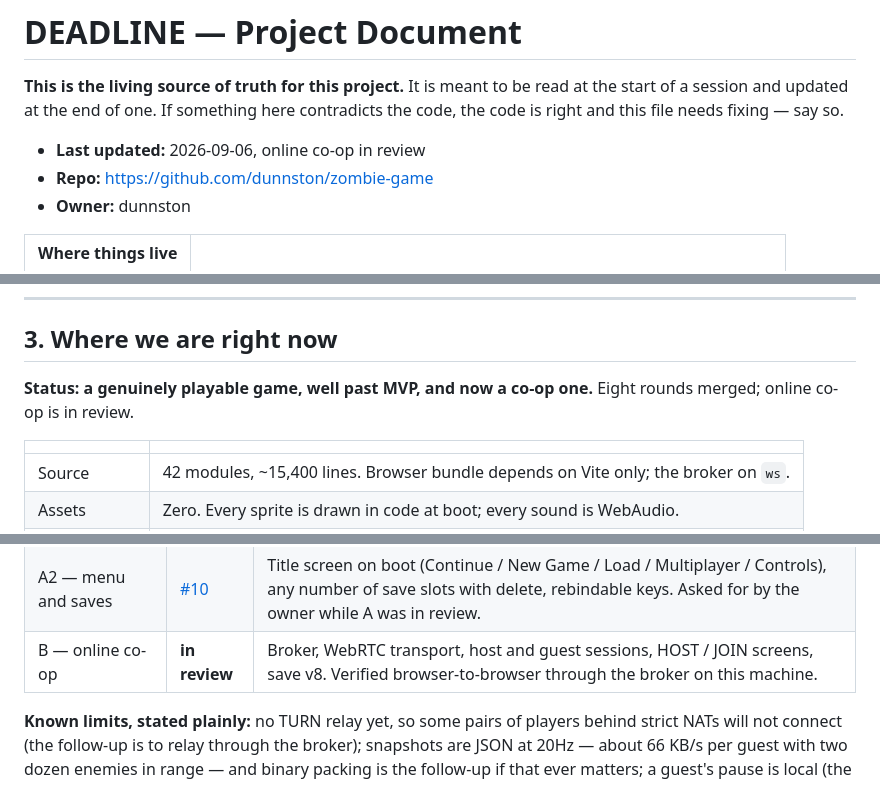
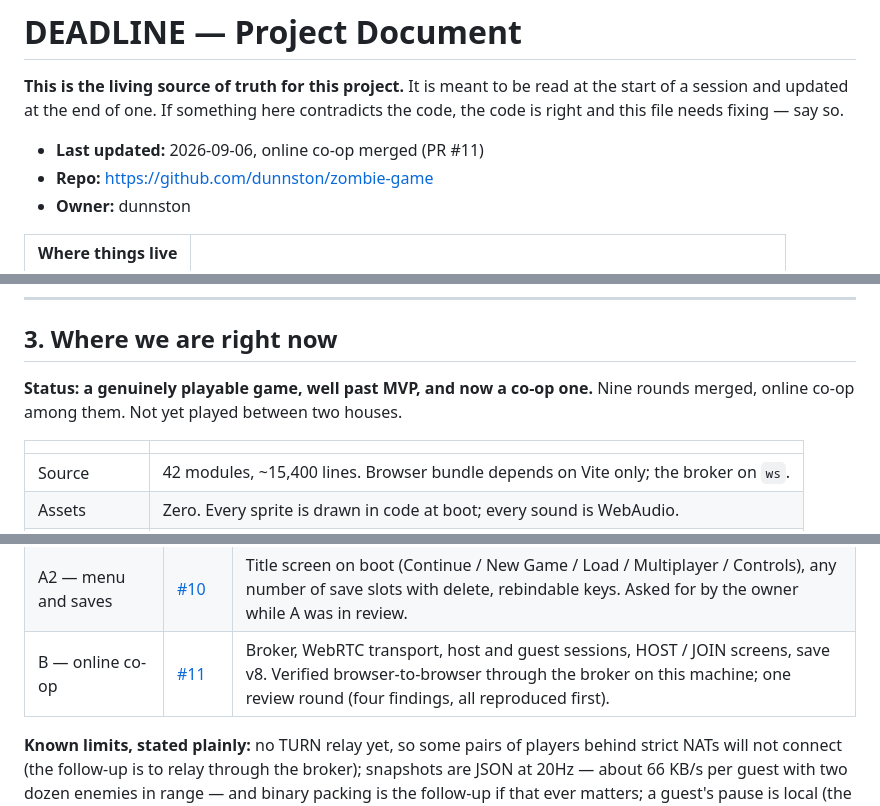
Before and after one commit to dunnston/zombie-game, a Markdown page: PROJECT.md, 3 parts joined by grey strips. GitHub-like rendering.

Commit message:
docs: PROJECT.md and todo mark online co-op merged
Co-Authored-By: Claude Fable 5.1 <noreply@anthropic.com>

```diff
--- a/PROJECT.md
+++ b/PROJECT.md
@@ -4,7 +4,7 @@
 at the start of a session and updated at the end of one. If something here
 contradicts the code, the code is right and this file needs fixing — say so.
 
-- **Last updated:** 2026-09-06, online co-op in review
+- **Last updated:** 2026-09-06, online co-op merged (PR #11)
 - **Repo:** https://github.com/dunnston/zombie-game
 - **Owner:** dunnston
 
@@ -66,7 +66,7 @@ These settle arguments. When a decision is close, the pillar wins.
 ## 3. Where we are right now
 
 **Status: a genuinely playable game, well past MVP, and now a co-op one.**
-Eight rounds merged; online co-op is in review.
+Nine rounds merged, online co-op among them. Not yet played between two houses.
 
 | | |
 | --- | --- |
@@ -91,7 +91,7 @@ revive a downed teammate, guests remembered in the host's save. Two PRs:
 | --- | --- | --- |
 | A — foundation | [#9](https://github.com/dunnston/zombie-game/pull/9) | `G.players[]`, intent split from simulation, actor parameters everywhere, downed/revive. No visible change in solo. |
 | A2 — menu and saves | [#10](https://github.com/dunnston/zombie-game/pull/10) | Title screen on boot (Continue / New Game / Load / Multiplayer / Controls), any number of save slots with delete, rebindable keys. Asked for by the owner while A was in review. |
-| B — online co-op | **in review** | Broker, WebRTC transport, host and guest sessions, HOST / JOIN screens, save v8. Verified browser-to-browser through the broker on this machine. |
+| B — online co-op | [#11](https://github.com/dunnston/zombie-game/pull/11) | Broker, WebRTC transport, host and guest sessions, HOST / JOIN screens, save v8. Verified browser-to-browser through the broker on this machine; one review round (four findings, all reproduced first). |
 
 **Known limits, stated plainly:** no TURN relay yet, so some pairs of players behind
 strict NATs will not connect (the follow-up is to relay through the broker);
```
Also changed, not shown: other parts of PROJECT.md (+1 -0 lines), tasks/todo.md (+1 -1 lines).
